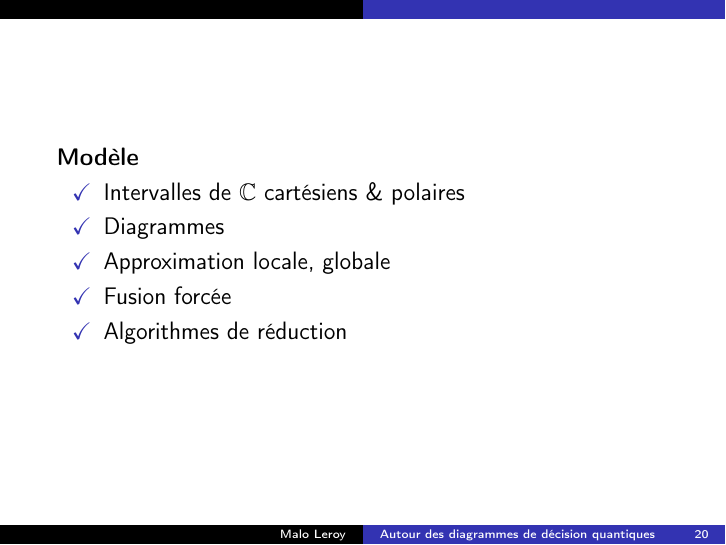
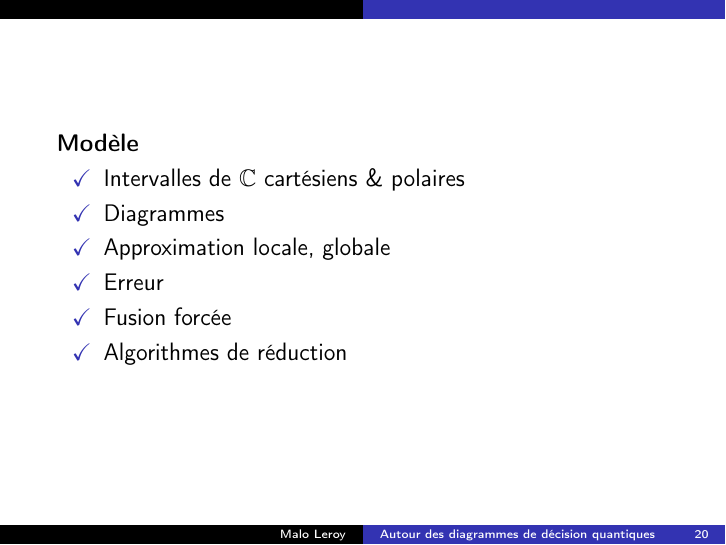
Before and after one commit to Firefnix/coto, LaTeX slides (presentation/main.tex, which reads presentation/travail-resultats.tex): page 23 of 38. Compiled offline with pdfLaTeX.

Commit message:
Mentionning error

```diff
--- a/presentation/travail-resultats.tex
+++ b/presentation/travail-resultats.tex
@@ -5,6 +5,7 @@
       \item[\checkmark] Intervalles de $\mathbb C$ cartésiens \& polaires
       \item[\checkmark] Diagrammes
       \item[\checkmark] Approximation locale, globale
+      \item[\checkmark] Erreur
       \item[\checkmark] Fusion forcée
       \item[\checkmark] Algorithmes de réduction
   \end{itemize}
```
